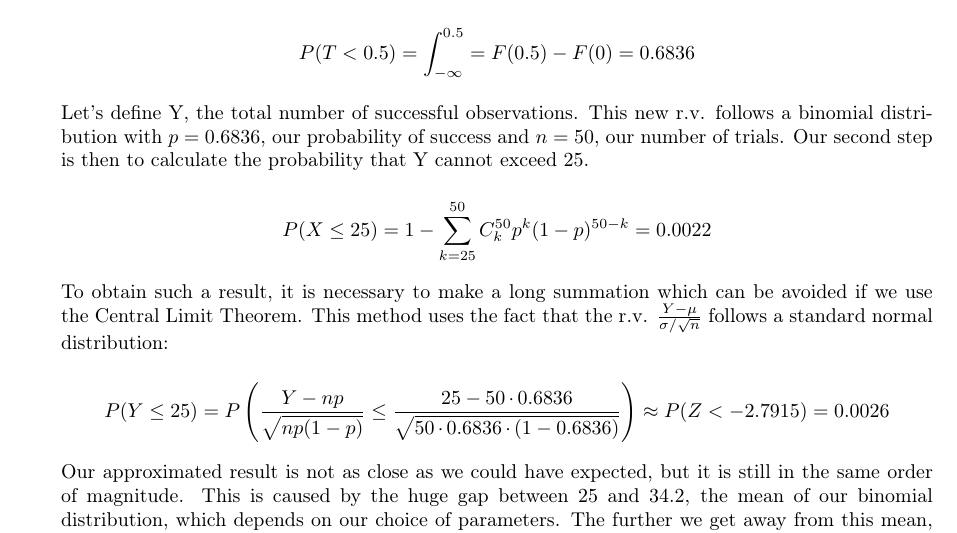
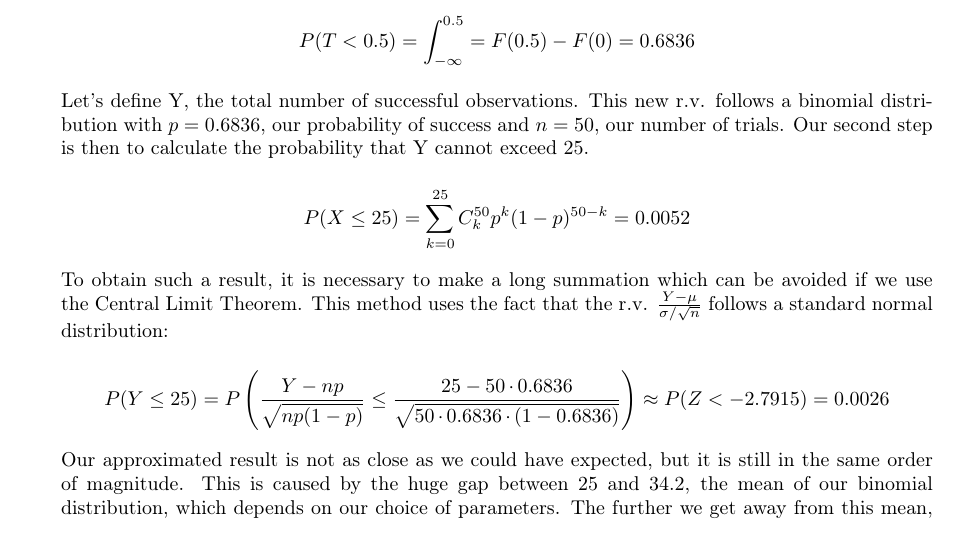
Before and after one commit to DamienDeprez/Proba-and-Stat-APP-34, a LaTeX document (Report.tex): part of page 3 of 5, cut so that both start at the same text. Compiled offline with pdfLaTeX.

Commit message:
Recorrection résultat binomiale

```diff
--- a/Report.tex
+++ b/Report.tex
@@ -194,7 +194,7 @@ $$P(T<0.5) = \int_{-\infty}^{0.5} = F(0.5) - F(0) = 0.6836 $$
 \\
 Let's define Y, the total number of successful observations. This new r.v. follows a binomial distribution with $p=0.6836$, our probability of success and $n=50$, our number of trials. Our second step is then to calculate the probability that Y cannot exceed 25.
 
-$$P(X \leq 25) = 1-\sum_{k=25}^{50} C_{k}^{50}p^{k}(1-p)^{50-k} = 0.0022$$
+$$P(X \leq 25) = \sum_{k=0}^{25} C_{k}^{50}p^{k}(1-p)^{50-k} = 0.0052$$
 
 To obtain such a result, it is necessary to make a long summation which can be avoided if we use the Central Limit Theorem. This method uses the fact that the r.v. $\frac{Y-\mu}{\sigma / \sqrt{n}}$ follows a standard normal distribution:
 
```
